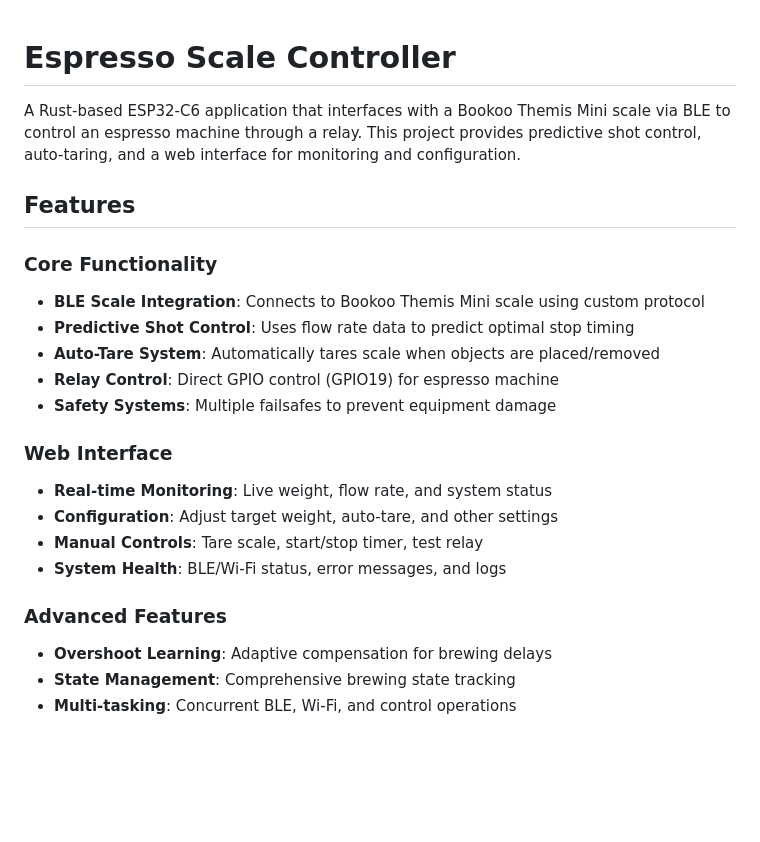
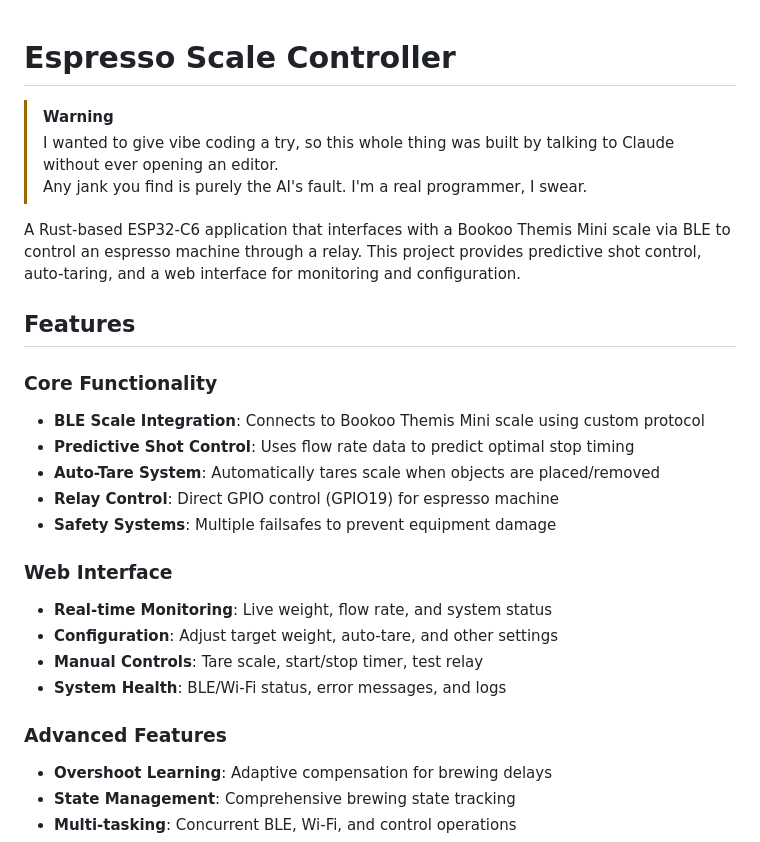
Before and after one commit to valtyr/gravel-rs, a Markdown page: README.md, the part around the change printed below. Rendered like a GitHub page; blank space fills up the shorter version.

Commit message:
Add disclaimer

```diff
--- a/README.md
+++ b/README.md
@@ -1,10 +1,15 @@
 # Espresso Scale Controller
+
+> [!WARNING]
+> I wanted to give vibe coding a try, so this whole thing was built by talking to Claude without ever opening an editor.
+> Any jank you find is purely the AI's fault. I'm a real programmer, I swear.
 
 A Rust-based ESP32-C6 application that interfaces with a Bookoo Themis Mini scale via BLE to control an espresso machine through a relay. This project provides predictive shot control, auto-taring, and a web interface for monitoring and configuration.
 
 ## Features
 
 ### Core Functionality
+
 - **BLE Scale Integration**: Connects to Bookoo Themis Mini scale using custom protocol
 - **Predictive Shot Control**: Uses flow rate data to predict optimal stop timing
 - **Auto-Tare System**: Automatically tares scale when objects are placed/removed
@@ -12,12 +17,14 @@ A Rust-based ESP32-C6 application that interfaces with a Bookoo Themis Mini scal
 - **Safety Systems**: Multiple failsafes to prevent equipment damage
 
 ### Web Interface
+
 - **Real-time Monitoring**: Live weight, flow rate, and system status
 - **Configuration**: Adjust target weight, auto-tare, and other settings
 - **Manual Controls**: Tare scale, start/stop timer, test relay
 - **System Health**: BLE/Wi-Fi status, error messages, and logs
 
 ### Advanced Features
+
 - **Overshoot Learning**: Adaptive compensation for brewing delays
 - **State Management**: Comprehensive brewing state tracking
 - **Multi-tasking**: Concurrent BLE, Wi-Fi, and control operations
```
Also changed, not shown: other parts of README.md (+19 -0 lines).
